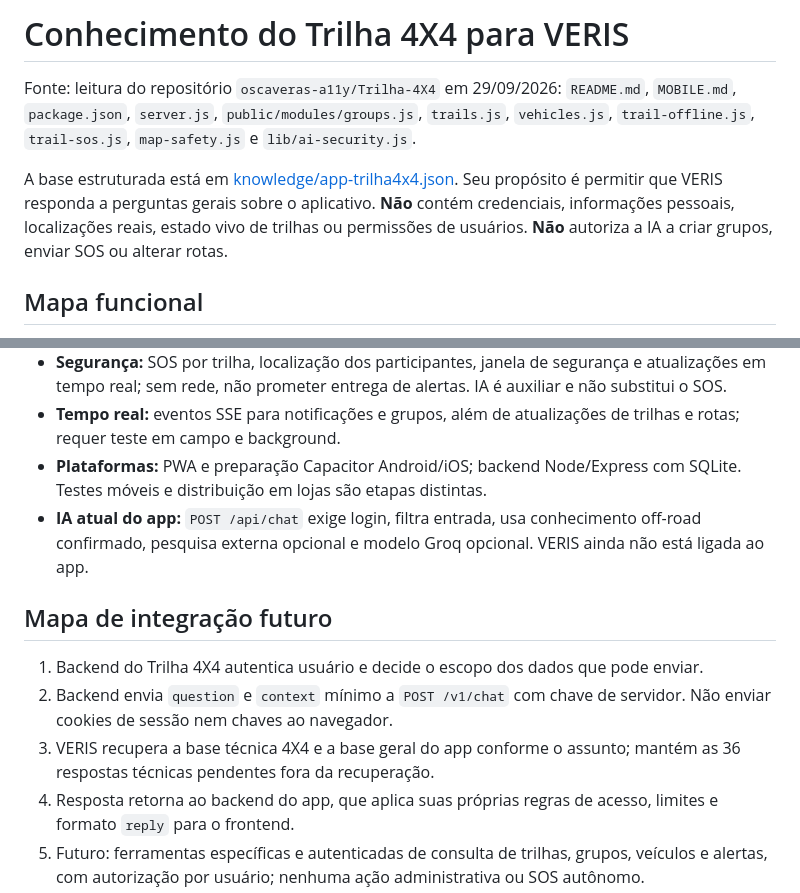
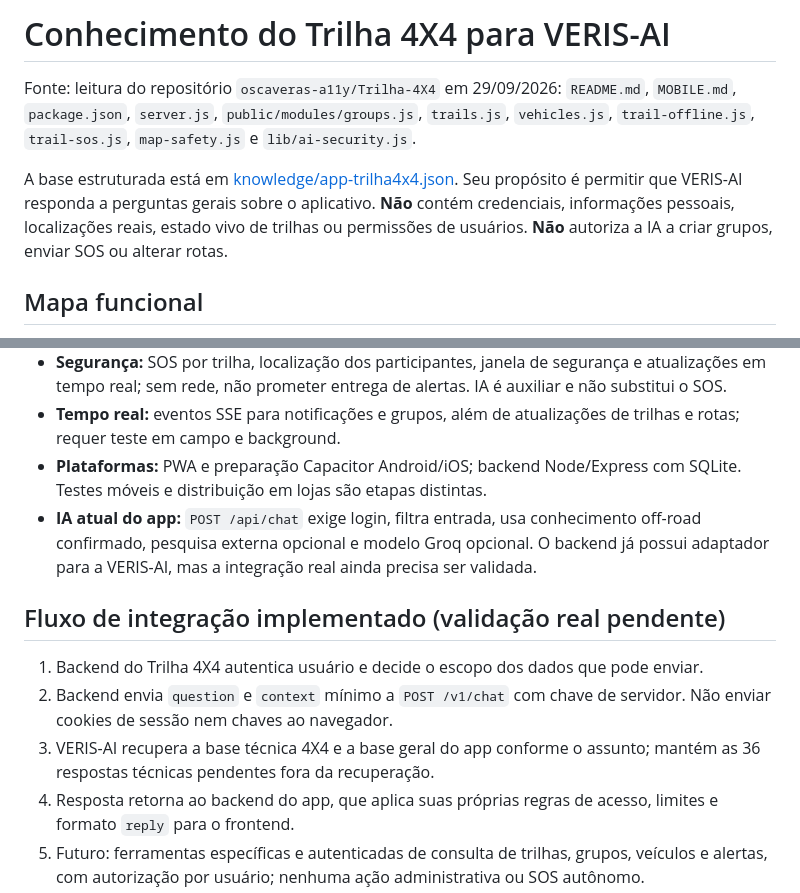
Before and after one commit to oscaveras-a11y/CryptoBots, a Markdown page: docs/CONHECIMENTO-TRILHA4X4.md, 2 parts joined by grey strips. Drawn GitHub-style.

Commit message:
Etapa 2: padroniza identidade VERIS-AI e documentação de integração

```diff
--- a/docs/CONHECIMENTO-TRILHA4X4.md
+++ b/docs/CONHECIMENTO-TRILHA4X4.md
@@ -1,8 +1,8 @@
-# Conhecimento do Trilha 4X4 para VERIS
+# Conhecimento do Trilha 4X4 para VERIS-AI
 
 Fonte: leitura do repositório `oscaveras-a11y/Trilha-4X4` em 29/09/2026: `README.md`, `MOBILE.md`, `package.json`, `server.js`, `public/modules/groups.js`, `trails.js`, `vehicles.js`, `trail-offline.js`, `trail-sos.js`, `map-safety.js` e `lib/ai-security.js`.
 
-A base estruturada está em [knowledge/app-trilha4x4.json](../knowledge/app-trilha4x4.json). Seu propósito é permitir que VERIS responda a perguntas gerais sobre o aplicativo. **Não** contém credenciais, informações pessoais, localizações reais, estado vivo de trilhas ou permissões de usuários. **Não** autoriza a IA a criar grupos, enviar SOS ou alterar rotas.
+A base estruturada está em [knowledge/app-trilha4x4.json](../knowledge/app-trilha4x4.json). Seu propósito é permitir que VERIS-AI responda a perguntas gerais sobre o aplicativo. **Não** contém credenciais, informações pessoais, localizações reais, estado vivo de trilhas ou permissões de usuários. **Não** autoriza a IA a criar grupos, enviar SOS ou alterar rotas.
 
 ## Mapa funcional
 
@@ -13,13 +13,13 @@ A base estruturada está em [knowledge/app-trilha4x4.json](../knowledge/app-tril
 - **Segurança:** SOS por trilha, localização dos participantes, janela de segurança e atualizações em tempo real; sem rede, não prometer entrega de alertas. IA é auxiliar e não substitui o SOS.
 - **Tempo real:** eventos SSE para notificações e grupos, além de atualizações de trilhas e rotas; requer teste em campo e background.
 - **Plataformas:** PWA e preparação Capacitor Android/iOS; backend Node/Express com SQLite. Testes móveis e distribuição em lojas são etapas distintas.
-- **IA atual do app:** `POST /api/chat` exige login, filtra entrada, usa conhecimento off-road confirmado, pesquisa externa opcional e modelo Groq opcional. VERIS ainda não está ligada ao app.
+- **IA atual do app:** `POST /api/chat` exige login, filtra entrada, usa conhecimento off-road confirmado, pesquisa externa opcional e modelo Groq opcional. O backend já possui adaptador para a VERIS-AI, mas a integração real ainda precisa ser validada.
 
-## Mapa de integração futuro
+## Fluxo de integração implementado (validação real pendente)
 
 1. Backend do Trilha 4X4 autentica usuário e decide o escopo dos dados que pode enviar.
 2. Backend envia `question` e `context` mínimo a `POST /v1/chat` com chave de servidor. Não enviar cookies de sessão nem chaves ao navegador.
-3. VERIS recupera a base técnica 4X4 e a base geral do app conforme o assunto; mantém as 36 respostas técnicas pendentes fora da recuperação.
+3. VERIS-AI recupera a base técnica 4X4 e a base geral do app conforme o assunto; mantém as 36 respostas técnicas pendentes fora da recuperação.
 4. Resposta retorna ao backend do app, que aplica suas próprias regras de acesso, limites e formato `reply` para o frontend.
 5. Futuro: ferramentas específicas e autenticadas de consulta de trilhas, grupos, veículos e alertas, com autorização por usuário; nenhuma ação administrativa ou SOS autônomo.
 
```
